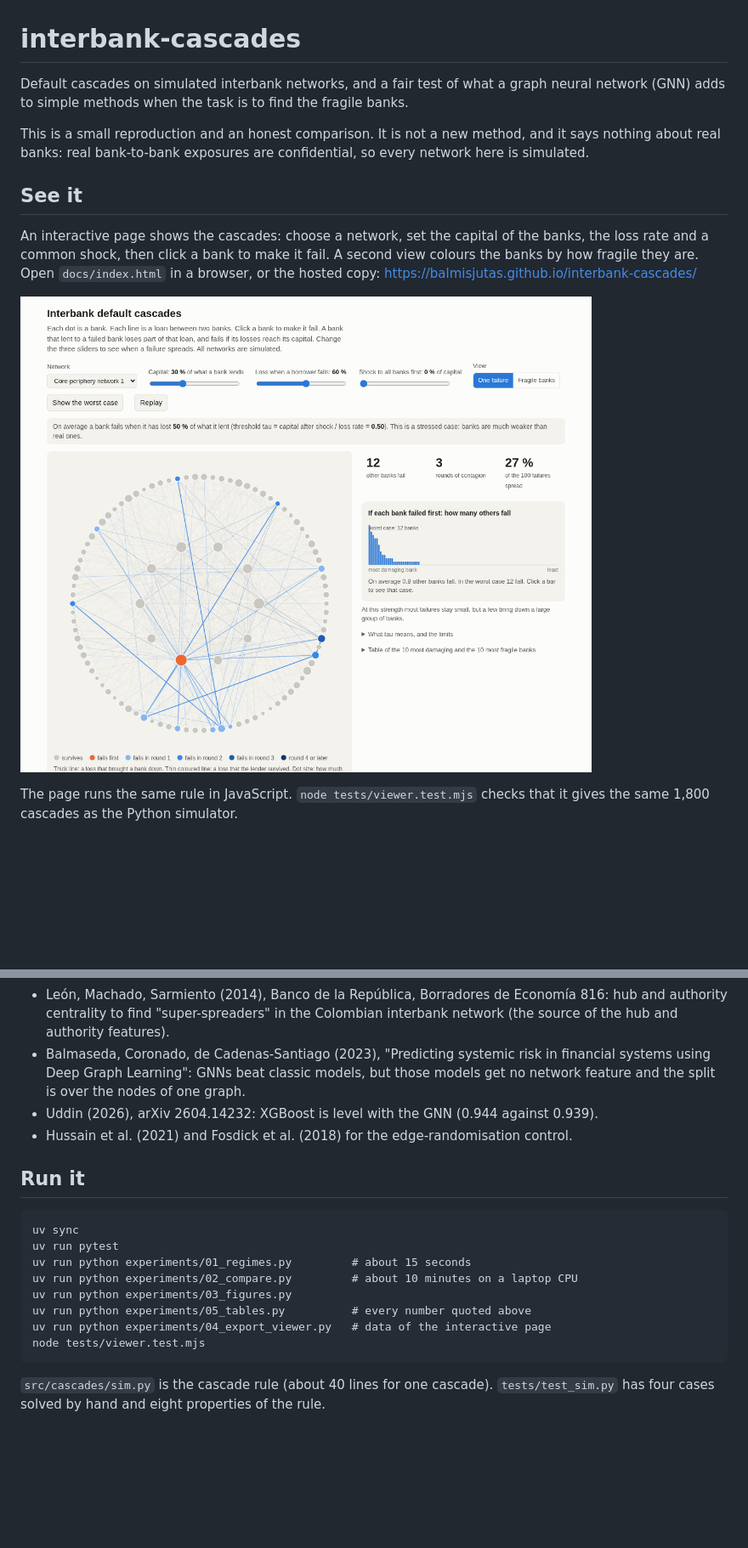
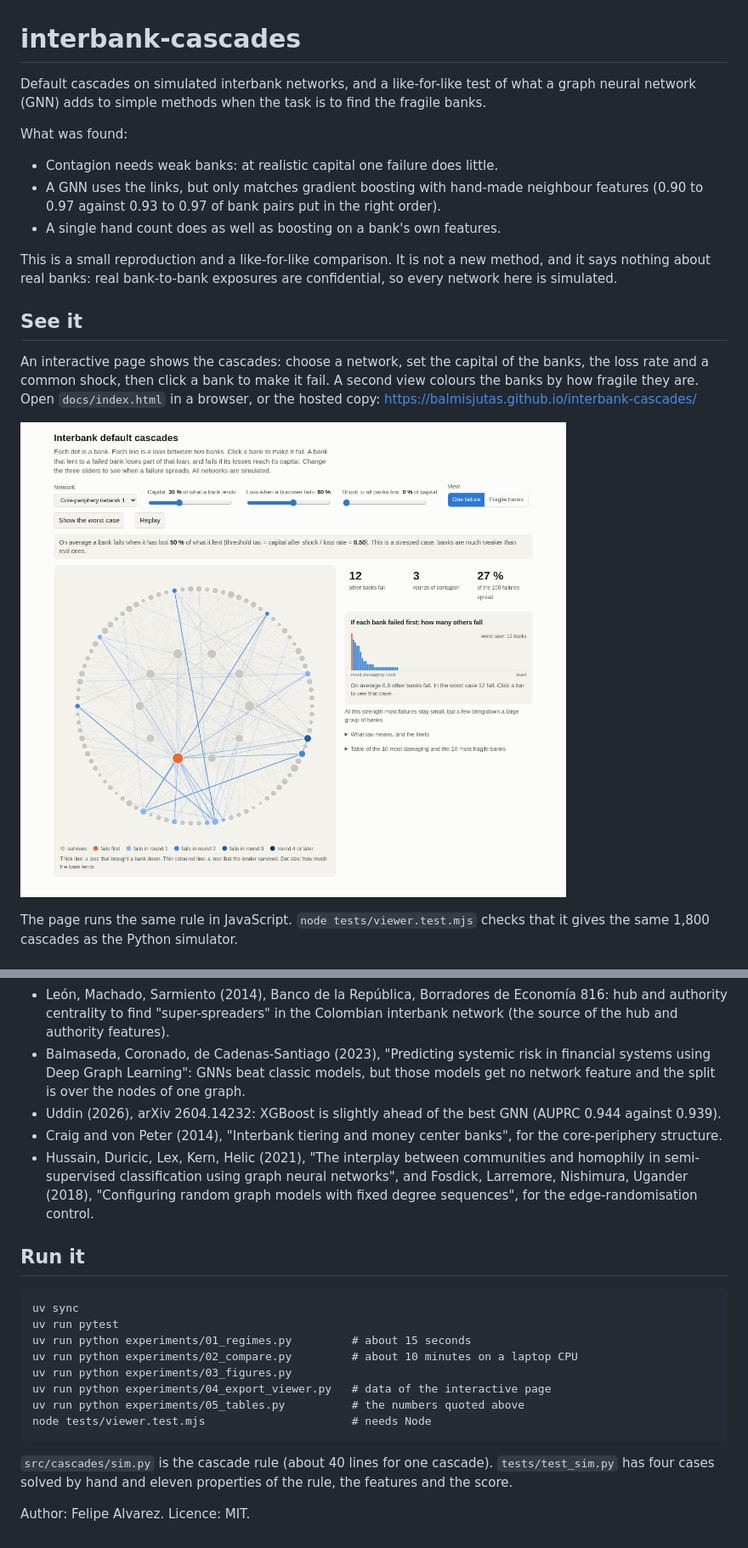
Before and after one commit to Balmisjutas/interbank-cascades, a Markdown page: README.md, 2 parts joined by grey strips. Shown: that part at 85% size. Drawn GitHub-style; pictures changed too: figures/viewer.png; blank space fills up the shorter version.

```diff
--- a/README.md
+++ b/README.md
@@ -1,15 +1,23 @@
 # interbank-cascades
 
-Default cascades on simulated interbank networks, and a fair test of what a graph neural network (GNN) adds to
-simple methods when the task is to find the fragile banks.
+Default cascades on simulated interbank networks, and a like-for-like test of what a graph neural network (GNN)
+adds to simple methods when the task is to find the fragile banks.
 
-This is a small reproduction and an honest comparison. It is not a new method, and it says nothing about real banks:
+What was found:
+
+- Contagion needs weak banks: at realistic capital one failure does little.
+- A GNN uses the links, but only matches gradient boosting with hand-made neighbour features (0.90 to 0.97
+  against 0.93 to 0.97 of bank pairs put in the right order).
+- A single hand count does as well as boosting on a bank's own features.
+
+This is a small reproduction and a like-for-like comparison. It is not a new method, and it says nothing about real banks:
 real bank-to-bank exposures are confidential, so every network here is simulated.
 
 ## See it
 
 An interactive page shows the cascades: choose a network, set the capital of the banks, the loss rate and a common
-shock, then click a bank to make it fail. A second view colours the banks by how fragile they are. Open `docs/index.html` in a browser, or the hosted copy: https://balmisjutas.github.io/interbank-cascades/
+shock, then click a bank to make it fail. A second view colours the banks by how fragile they are.
+Open `docs/index.html` in a browser, or the hosted copy: https://balmisjutas.github.io/interbank-cascades/
 
 [![The interactive page](figures/viewer.png)](https://balmisjutas.github.io/interbank-cascades/)
 
@@ -183,8 +201,11 @@ simulator itself, run on the new links. The x-axis is the share of links that re
 - Balmaseda, Coronado, de Cadenas-Santiago (2023), "Predicting systemic risk in financial systems using Deep Graph
   Learning": GNNs beat classic models, but those models get no network feature and the split is over the nodes of
   one graph.
-- Uddin (2026), arXiv 2604.14232: XGBoost is level with the GNN (0.944 against 0.939).
-- Hussain et al. (2021) and Fosdick et al. (2018) for the edge-randomisation control.
+- Uddin (2026), arXiv 2604.14232: XGBoost is slightly ahead of the best GNN (AUPRC 0.944 against 0.939).
+- Craig and von Peter (2014), "Interbank tiering and money center banks", for the core-periphery structure.
+- Hussain, Duricic, Lex, Kern, Helic (2021), "The interplay between communities and homophily in semi-supervised
+  classification using graph neural networks", and Fosdick, Larremore, Nishimura, Ugander (2018), "Configuring
+  random graph models with fixed degree sequences", for the edge-randomisation control.
 
 ## Run it
 
@@ -193,9 +214,11 @@ simulator itself, run on the new links. The x-axis is the share of links that re
     uv run python experiments/01_regimes.py         # about 15 seconds
     uv run python experiments/02_compare.py         # about 10 minutes on a laptop CPU
     uv run python experiments/03_figures.py
-    uv run python experiments/05_tables.py          # every number quoted above
     uv run python experiments/04_export_viewer.py   # data of the interactive page
-    node tests/viewer.test.mjs
+    uv run python experiments/05_tables.py          # the numbers quoted above
+    node tests/viewer.test.mjs                      # needs Node
 
 `src/cascades/sim.py` is the cascade rule (about 40 lines for one cascade). `tests/test_sim.py` has four cases
-solved by hand and eight properties of the rule.
+solved by hand and eleven properties of the rule, the features and the score.
+
+Author: Felipe Alvarez. Licence: MIT.
```
Also changed, not shown: other parts of README.md (+27 -17 lines), figures/control.png, figures/gai_kapadia.png, figures/ladder.png, figures/regimes.png, 11 other files.
